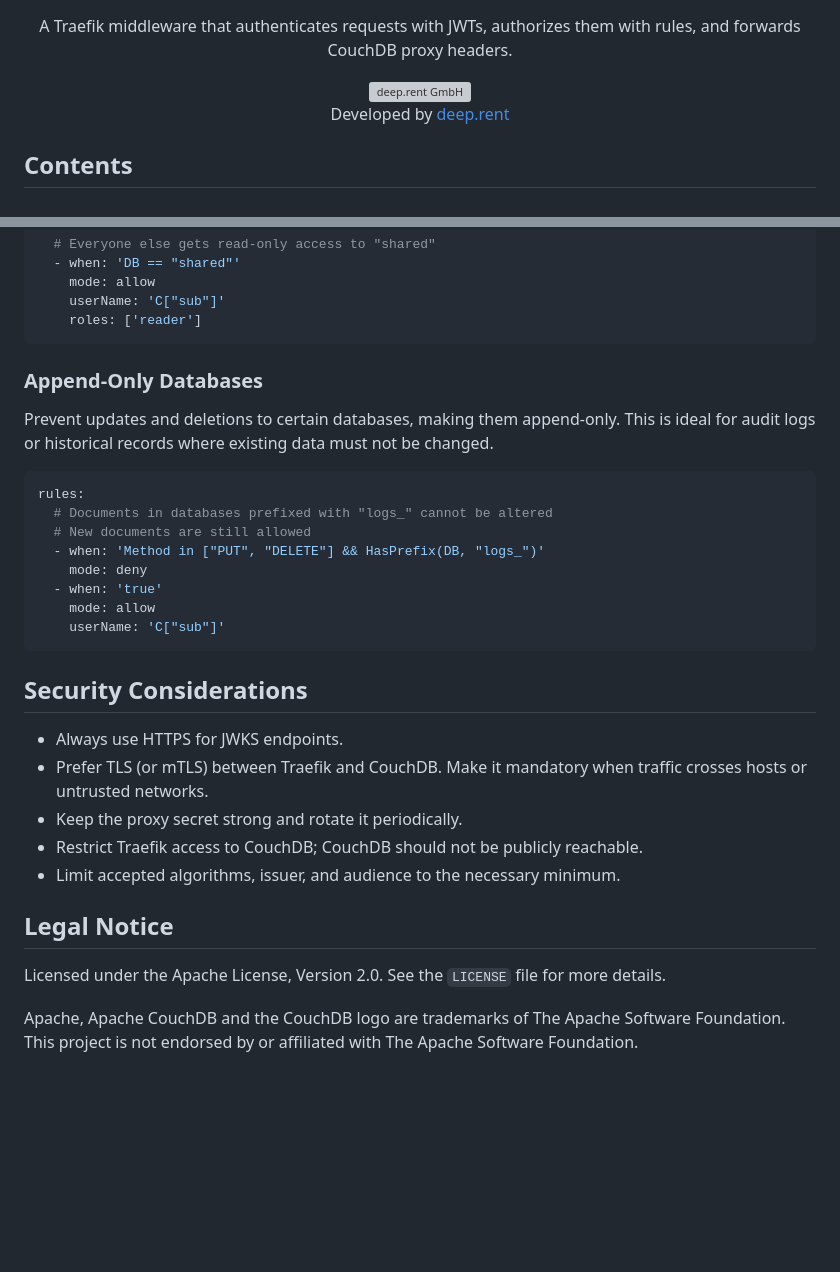
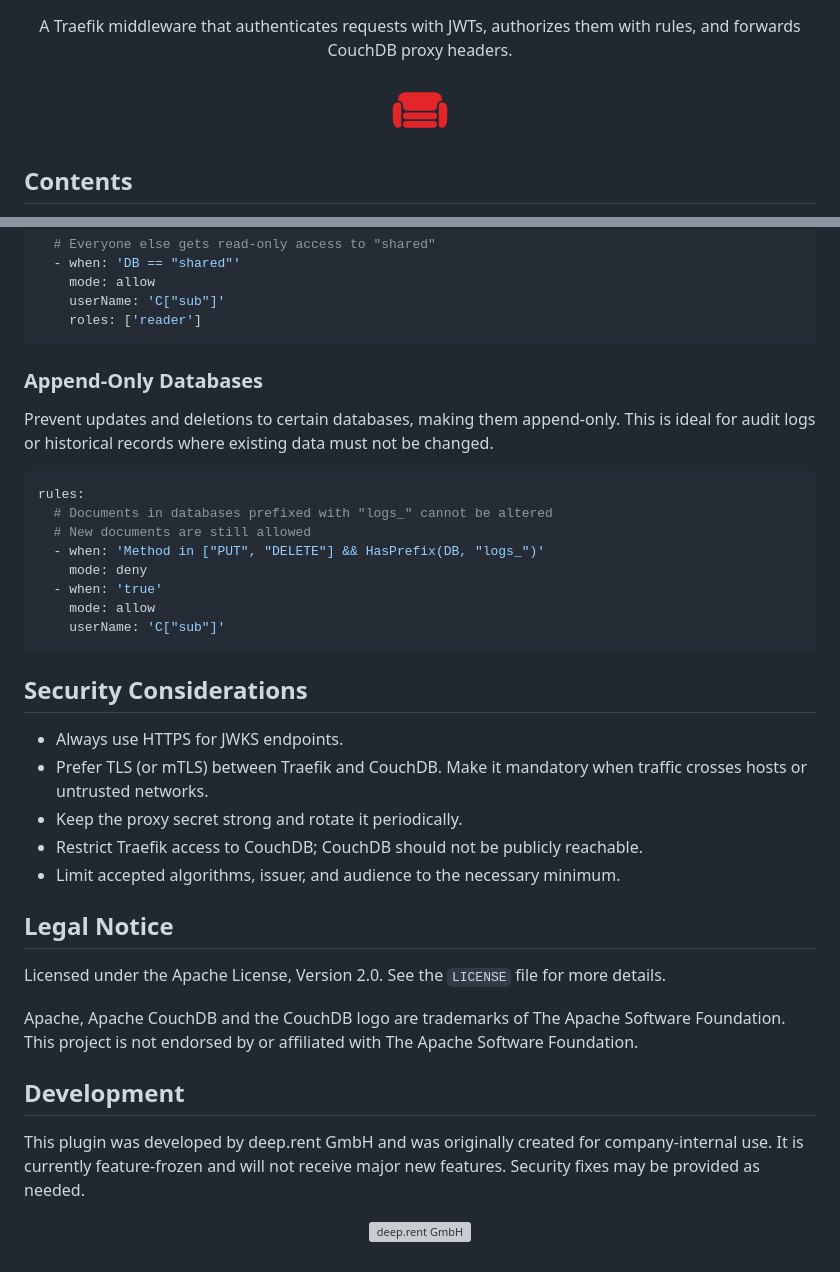
Before and after one commit to deep-rent/vouch, a Markdown page: README.md, 2 parts joined by grey strips. Rendered like a GitHub page; blank space fills up the shorter version; grey boxes are pictures that could not be loaded.

Commit message:
docs: add development section

````diff
--- a/README.md
+++ b/README.md
@@ -7,8 +7,9 @@
 </p>
 
 <p align="center">
-  <img src="./.github/assets/logo.svg" width="64" height="64" alt="deep.rent GmbH"/><br />
-  Developed by <a href="https://www.deep.rent/">deep.rent</a>
+  <a href="https://couchdb.apache.org">
+    <img src="./.github/assets/icon.png" width="64" height="64" alt="deep.rent GmbH"/>
+  </a>
 </p>
 
 
@@ -322,6 +340,7 @@ rules:
 ```
 
 <a name="use-case-append-only-databases"></a>
+
 ### Append-Only Databases
 
 Prevent updates and deletions to certain databases, making them append-only. This is ideal for audit logs or historical records where existing data must not be changed.
@@ -338,6 +357,7 @@ rules:
 ```
 
 <a name="security-considerations"></a>
+
 ## Security Considerations
 
 - Always use HTTPS for JWKS endpoints.
@@ -347,8 +367,19 @@ rules:
 - Limit accepted algorithms, issuer, and audience to the necessary minimum.
 
 <a name="legal-notice"></a>
+
 ## Legal Notice
 
 Licensed under the Apache License, Version 2.0. See the `LICENSE` file for more details.
 
 Apache, Apache CouchDB and the CouchDB logo are trademarks of The Apache Software Foundation. This project is not endorsed by or affiliated with The Apache Software Foundation.
+
+## Development
+
+This plugin was developed by deep.rent GmbH and was originally created for company-internal use. It is currently feature-frozen and will not receive major new features. Security fixes may be provided as needed.
+
+<p align="center">
+  <a href="https://www.deep.rent">
+    <img src="./.github/assets/logo.svg" width="64" height="64" alt="deep.rent GmbH"/>
+  </a>
+</p>
````
Also changed, not shown: other parts of README.md (+17 -0 lines).
